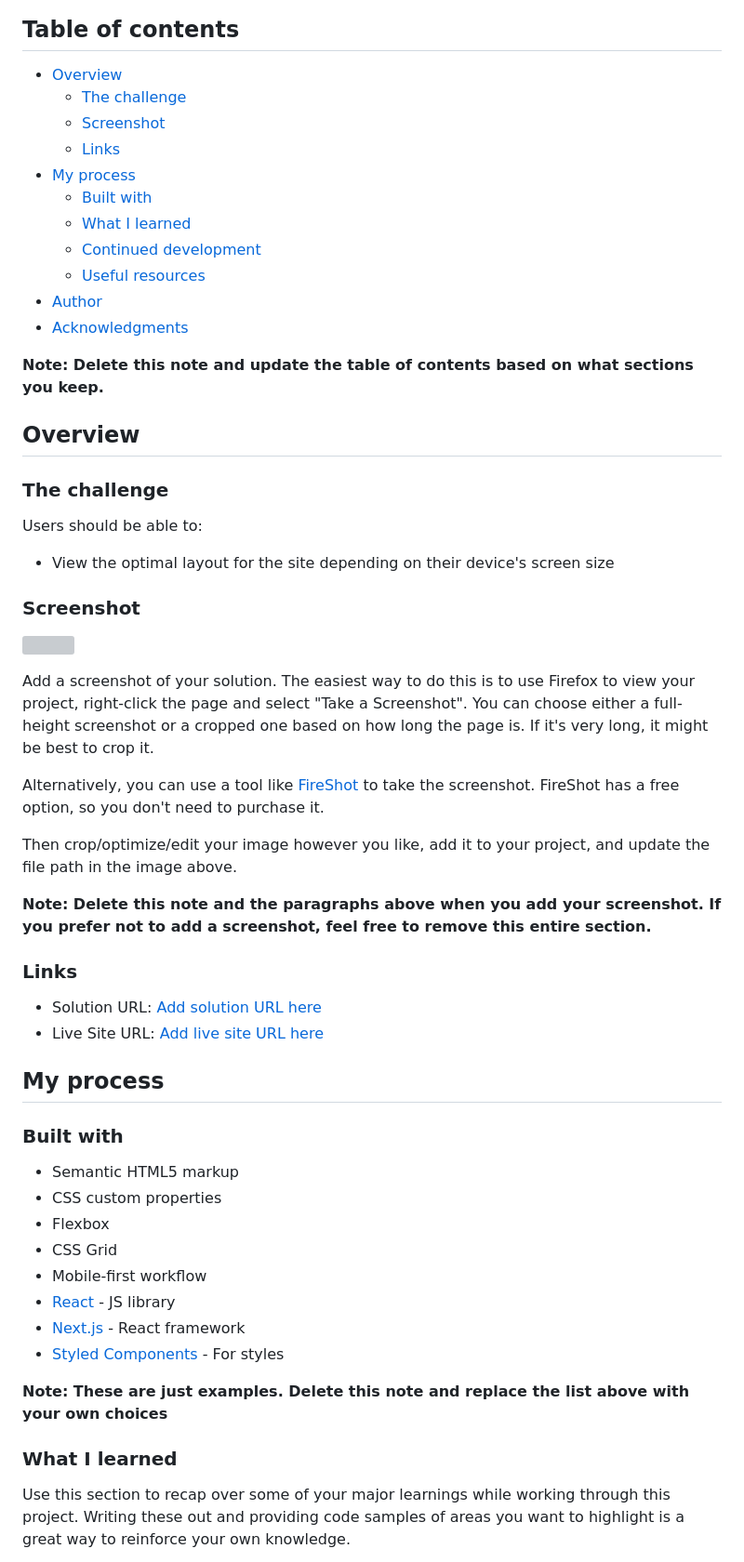
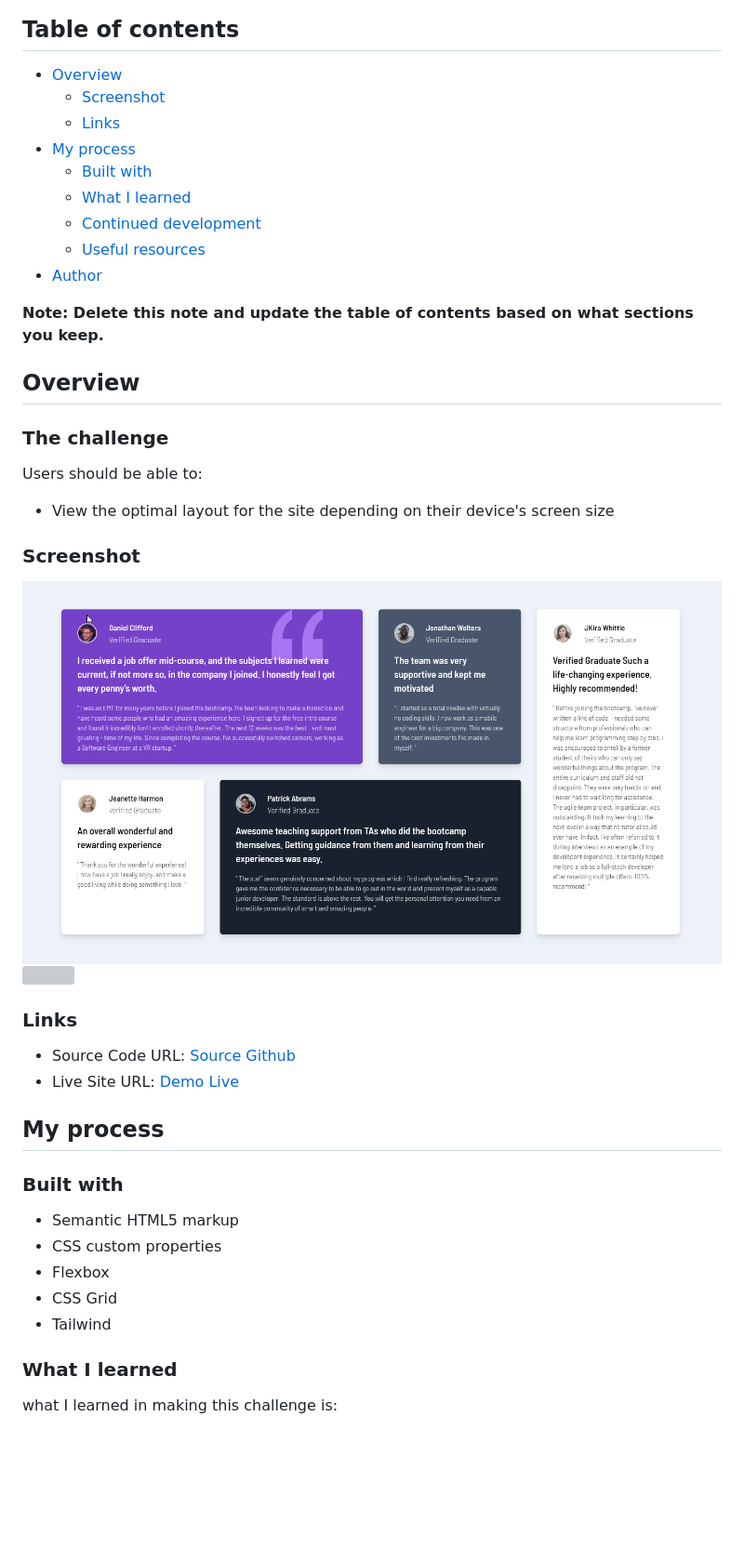
Before and after one commit to lenez12/testimonials-grid-section-main, a Markdown page: README.md, the part around the change printed below. Shown: that part at 93% size. GitHub-like rendering; pictures changed too: screenshoot/desktop-preview.png (added); blank space fills up the shorter version; grey boxes are pictures that could not be loaded.

Commit message:
add screenshoot and update readme

```diff
--- a/README.md
+++ b/README.md
@@ -5,7 +5,6 @@ This is a solution to the [Testimonials grid section challenge on Frontend Mento
 ## Table of contents
 
 - [Overview](#overview)
-  - [The challenge](#the-challenge)
   - [Screenshot](#screenshot)
   - [Links](#links)
 - [My process](#my-process)
@@ -14,7 +13,6 @@ This is a solution to the [Testimonials grid section challenge on Frontend Mento
   - [Continued development](#continued-development)
   - [Useful resources](#useful-resources)
 - [Author](#author)
-- [Acknowledgments](#acknowledgments)
 
 **Note: Delete this note and update the table of contents based on what sections you keep.**
 
@@ -28,20 +26,17 @@ Users should be able to:
 
 ### Screenshot
 
-![](./screenshot.jpg)
-
-Add a screenshot of your solution. The easiest way to do this is to use Firefox to view your project, right-click the page and select "Take a Screenshot". You can choose either a full-height screenshot or a cropped one based on how long the page is. If it's very long, it might be best to crop it.
-
-Alternatively, you can use a tool like [FireShot](https://getfireshot.com/) to take the screenshot. FireShot has a free option, so you don't need to purchase it.
-
-Then crop/optimize/edit your image however you like, add it to your project, and update the file path in the image above.
-
-**Note: Delete this note and the paragraphs above when you add your screenshot. If you prefer not to add a screenshot, feel free to remove this entire section.**
+<div style="display:flex; ">
+    <img src="./screenshoot/desktop-preview.png"style="height:150px; width:300px; object-fit:cover">
+</div>
+<div style="display:flex;">
+    <img src="./screenshoot/mobile-complete-preview.png" style="height:400px; width:200px; object-fit:contain" />
+</div>
 
 ### Links
 
-- Solution URL: [Add solution URL here](https://your-solution-url.com)
-- Live Site URL: [Add live site URL here](https://your-live-site-url.com)
+- Source Code URL: [Source Github](https://github.com/lenez12/testimonials-grid-section-main.git)
+- Live Site URL: [Demo Live](https://lenez-testimonial.netlify.app/)
 
 ## My process
 
@@ -51,14 +46,9 @@ Then crop/optimize/edit your image however you like, add it to your project, and
 - CSS custom properties
 - Flexbox
 - CSS Grid
-- Mobile-first workflow
-- [React](https://reactjs.org/) - JS library
-- [Next.js](https://nextjs.org/) - React framework
-- [Styled Components](https://styled-components.com/) - For styles
-
-**Note: These are just examples. Delete this note and replace the list above with your own choices**
+- Tailwind
 
 ### What I learned
 
-Use this section to recap over some of your major learnings while working through this project. Writing these out and providing code samples of areas you want to highlight is a great way to reinforce your own knowledge.
+what I learned in making this challenge is:
 
```
Also changed, not shown: other parts of README.md (+9 -39 lines), screenshoot/mobile-preview.png (added).
